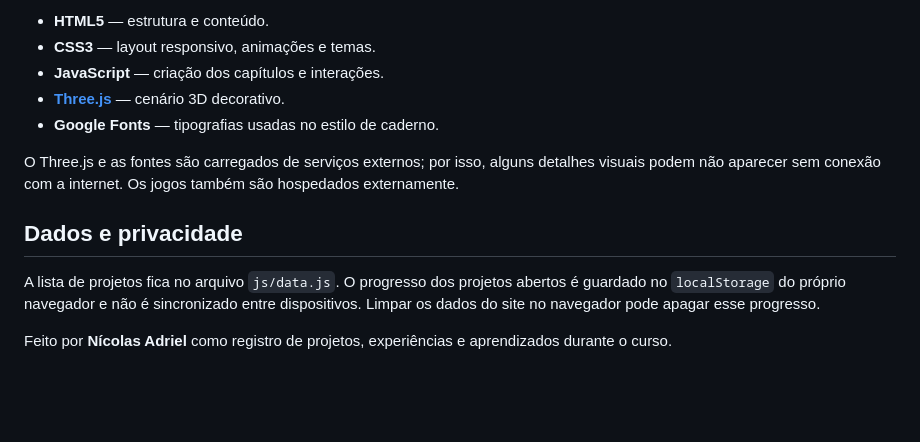
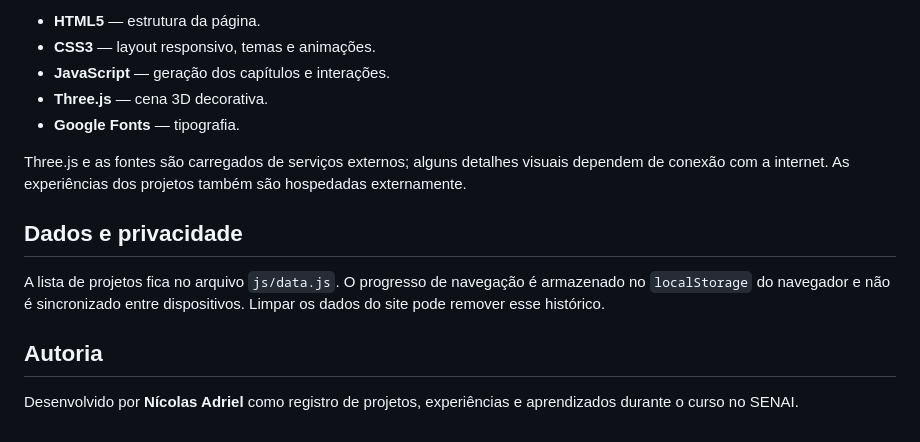
Before and after one commit to 0xNicolinux/Diario-de-projetos, a Markdown page: README.md, the part around one of its changes. Rendered like a GitHub page; blank space fills up the shorter version.

```diff
--- a/README.md
+++ b/README.md
@@ -77,14 +75,16 @@ Mantenha os `id` únicos e preencha todos os campos usados pela interface. Depoi
 
-- **HTML5** — estrutura e conteúdo.
-- **CSS3** — layout responsivo, animações e temas.
-- **JavaScript** — criação dos capítulos e interações.
-- **[Three.js](https://threejs.org/)** — cenário 3D decorativo.
-- **Google Fonts** — tipografias usadas no estilo de caderno.
+- **HTML5** — estrutura da página.
+- **CSS3** — layout responsivo, temas e animações.
+- **JavaScript** — geração dos capítulos e interações.
+- **Three.js** — cena 3D decorativa.
+- **Google Fonts** — tipografia.
 
-O Three.js e as fontes são carregados de serviços externos; por isso, alguns detalhes visuais podem não aparecer sem conexão com a internet. Os jogos também são hospedados externamente.
+Three.js e as fontes são carregados de serviços externos; alguns detalhes visuais dependem de conexão com a internet. As experiências dos projetos também são hospedadas externamente.
 
 ## Dados e privacidade
 
-A lista de projetos fica no arquivo `js/data.js`. O progresso dos projetos abertos é guardado no `localStorage` do próprio navegador e não é sincronizado entre dispositivos. Limpar os dados do site no navegador pode apagar esse progresso.
+A lista de projetos fica no arquivo `js/data.js`. O progresso de navegação é armazenado no `localStorage` do navegador e não é sincronizado entre dispositivos. Limpar os dados do site pode remover esse histórico.
 
-Feito por **Nícolas Adriel** como registro de projetos, experiências e aprendizados durante o curso.
+## Autoria
+
+Desenvolvido por **Nícolas Adriel** como registro de projetos, experiências e aprendizados durante o curso no SENAI.
```
Also changed, not shown: other parts of README.md (+38 -40 lines).
